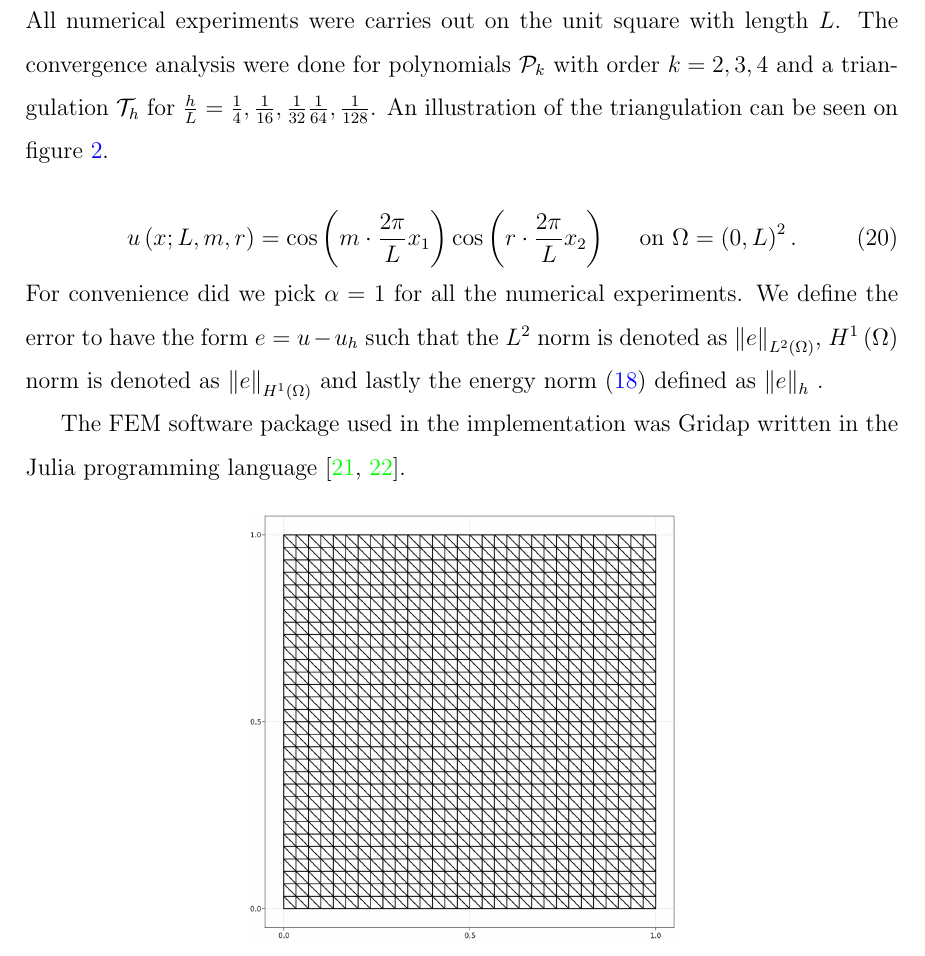
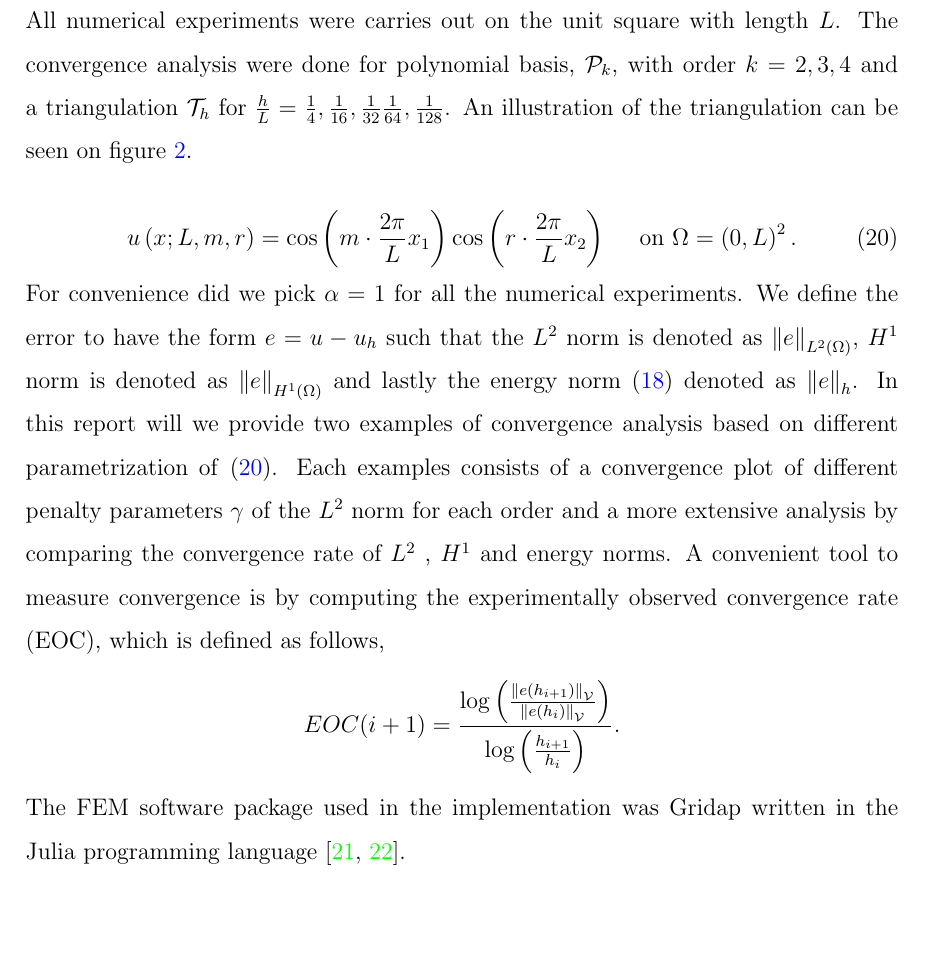
Before and after one commit to isakhammer/master_thesis, a LaTeX document (latex/main.tex, which reads latex/numerical_results.tex): part of page 21 of 32, cut so that both start at the same text. Compiled offline with pdfLaTeX.

Commit message:
Added EOC

```diff
--- a/latex/numerical_results.tex
+++ b/latex/numerical_results.tex
@@ -5,16 +5,20 @@
 \section{Numerical Experiments}%
 \label{sub:manufactured_solution}
 
-All numerical experiments were carries out on the unit square with length $L$. The convergence analysis were done for polynomials $\mathcal{P}_{k} $ with order $k=2,3,4$ and a triangulation $\mathcal{T} _{h}$ for $\frac{h}{L} = \frac{1}{4}, \frac{1}{16}, \frac{1}{32} \frac{1}{64}, \frac{1}{128} $.
+All numerical experiments were carries out on the unit square with length $L$. The convergence analysis were done for polynomial basis, $\mathcal{P}_{k} $, with order $k=2,3,4$ and a triangulation $\mathcal{T} _{h}$ for $\frac{h}{L} = \frac{1}{4}, \frac{1}{16}, \frac{1}{32} \frac{1}{64}, \frac{1}{128} $.
 An illustration of the triangulation can be seen on figure \ref{fig:sol_l1_m1_r1}.
 
 \begin{equation}
     \label{eq:man_sol}
 u\left( x; L,m,r \right) = \cos\left(  m\cdot \frac{2\pi}{L}  x_{1}\right)  \cos \left(r\cdot  \frac{2\pi}{L} x_{2} \right) \quad \text{ on }   \Omega =  \left( 0,L  \right)^{2}
 .\end{equation}
-For convenience did we pick $\alpha = 1$ for all the numerical experiments. We define the error to have the form $e = u - u_{h}$ such that the $L^2$ norm is denoted as $\| e \|_{ L^{2}\left( \Omega  \right)   }^{  } $, $H^{1}\left( \Omega  \right) $
-norm is denoted as $\| e \|_{ H^{1}\left( \Omega  \right)  }^{  } $ and lastly the energy norm  \eqref{eq:A_energy_norm} defined as $\| e \|_{ h }^{  } $  .
-
+For convenience did we pick $\alpha = 1$ for all the numerical experiments. We define the error to have the form $e = u - u_{h}$ such that the $L^2$ norm is denoted as $\| e \|_{ L^{2}\left( \Omega  \right)   }^{  } $, $H^{1} $ norm is denoted as $\|
+e \|_{ H^{1}\left( \Omega  \right)  }^{  } $ and lastly the energy norm  \eqref{eq:A_energy_norm} denoted as $\| e \|_{ h }^{  } $. In this report will we provide two examples of convergence analysis based on different
+parametrization of \eqref{eq:man_sol}. Each examples consists of a convergence plot of different penalty parameters $\gamma$ of the $L^{2}$ norm for each order and a more extensive analysis by comparing the convergence rate of $L^{2}$ , $H^{1}$ and
+energy norms. A convenient tool to measure convergence is by computing the experimentally observed convergence rate (EOC), which is defined as follows,
+\[
+EOC(i+1) = \frac{\log\left( \frac{\| e\left( h_{i+1} \right)  \|_{ \mathcal{V}  }^{  }}{\| e\left( h_{i} \right) \|_{\mathcal{V}   }^{  } }   \right)}{\log\left( \frac{h_{i+1}}{h_{i}}  \right) }   .
+\]
 The FEM software package used in the implementation was Gridap written in the Julia programming language \cite{verdugo22, julia17}.
 
 \begin{figure}[tbh!]
```
Also changed, not shown: latex/numerical_results.tex (3 more changed lines).
